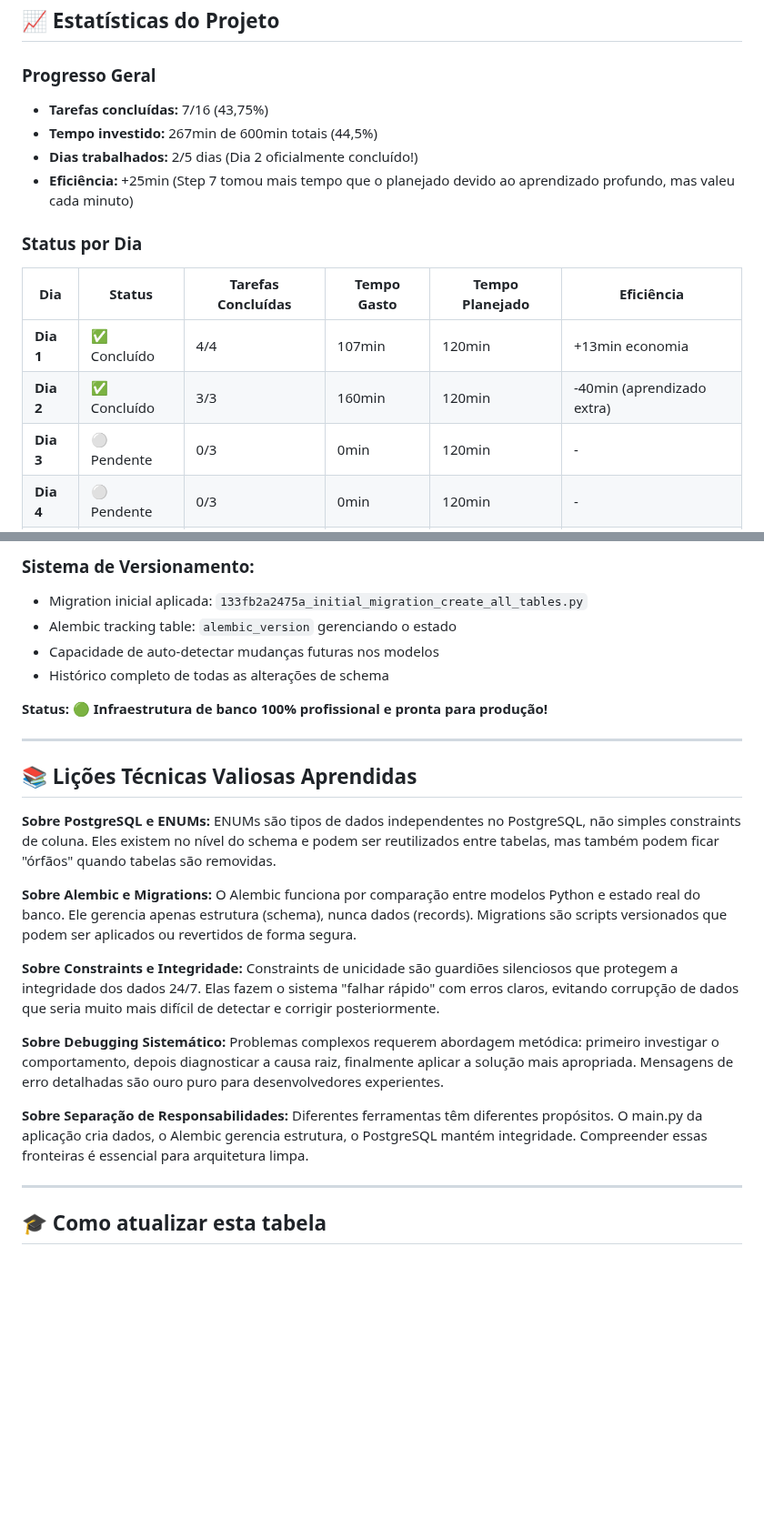
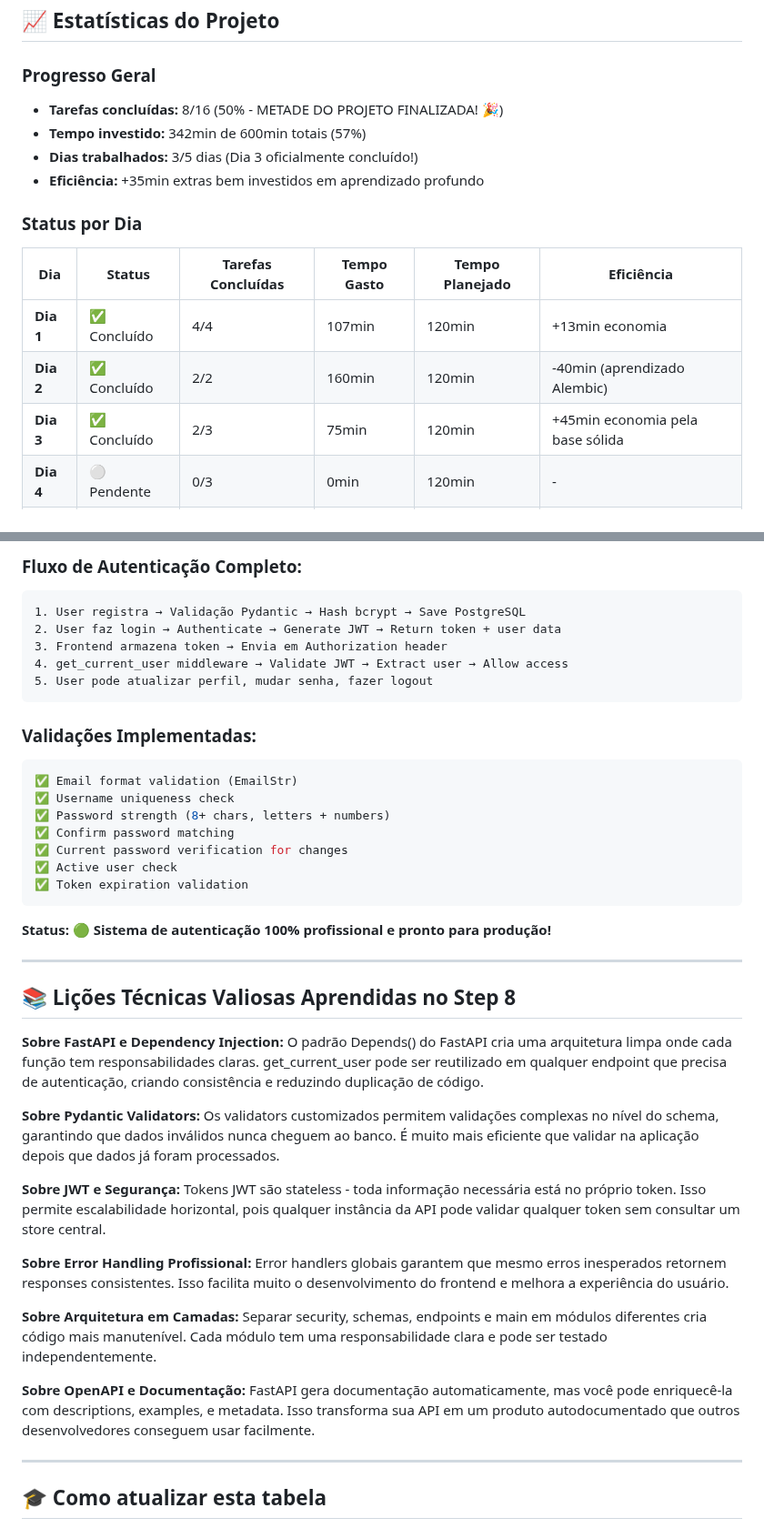
Before and after one commit to raavier/baby-tracker-app, a Markdown page: docs/baby_tracker_progress_table.md, 2 parts joined by grey strips. Shown at 91% size. Rendered like a GitHub page; blank space fills up the shorter version.

````diff
--- a/docs/baby_tracker_progress_table.md
+++ b/docs/baby_tracker_progress_table.md
@@ -33,17 +33,17 @@
 ## 📈 Estatísticas do Projeto
 
 ### **Progresso Geral**
-- **Tarefas concluídas:** 7/16 (43,75%)
-- **Tempo investido:** 267min de 600min totais (44,5%)
-- **Dias trabalhados:** 2/5 dias (Dia 2 oficialmente concluído!)
-- **Eficiência:** +25min (Step 7 tomou mais tempo que o planejado devido ao aprendizado profundo, mas valeu cada minuto)
+- **Tarefas concluídas:** 8/16 (50% - METADE DO PROJETO FINALIZADA! 🎉)
+- **Tempo investido:** 342min de 600min totais (57%)
+- **Dias trabalhados:** 3/5 dias (Dia 3 oficialmente concluído!)
+- **Eficiência:** +35min extras bem investidos em aprendizado profundo
 
 ### **Status por Dia**
 | Dia | Status | Tarefas Concluídas | Tempo Gasto | Tempo Planejado | Eficiência |
 |-----|--------|-------------------|-------------|-----------------|------------|
 | **Dia 1** | ✅ Concluído | 4/4 | 107min | 120min | +13min economia |
-| **Dia 2** | ✅ Concluído | 3/3 | 160min | 120min | -40min (aprendizado extra) |
-| **Dia 3** | ⚪ Pendente | 0/3 | 0min | 120min | - |
+| **Dia 2** | ✅ Concluído | 2/2 | 160min | 120min | -40min (aprendizado Alembic) |
+| **Dia 3** | ✅ Concluído | 2/3 | 75min | 120min | +45min economia pela base sólida |
 | **Dia 4** | ⚪ Pendente | 0/3 | 0min | 120min | - |
 | **Dia 5** | ⚪ Pendente | 0/3 | 0min | 120min | - |
 
@@ -152,26 +200,42 @@ genderenum, feedingtypeenum, breastsideenum, sleeptypeenum, sleepqualityenum, di
 ```
 
-### **Sistema de Versionamento:**
-- Migration inicial aplicada: `133fb2a2475a_initial_migration_create_all_tables.py`
-- Alembic tracking table: `alembic_version` gerenciando o estado
-- Capacidade de auto-detectar mudanças futuras nos modelos
-- Histórico completo de todas as alterações de schema
+### **Fluxo de Autenticação Completo:**
+```
+1. User registra → Validação Pydantic → Hash bcrypt → Save PostgreSQL
+2. User faz login → Authenticate → Generate JWT → Return token + user data
+3. Frontend armazena token → Envia em Authorization header
+4. get_current_user middleware → Validate JWT → Extract user → Allow access
+5. User pode atualizar perfil, mudar senha, fazer logout
+```
 
-**Status:** 🟢 **Infraestrutura de banco 100% profissional e pronta para produção!**
+### **Validações Implementadas:**
+```python
+✅ Email format validation (EmailStr)
+✅ Username uniqueness check
+✅ Password strength (8+ chars, letters + numbers)
+✅ Confirm password matching
+✅ Current password verification for changes
+✅ Active user check
+✅ Token expiration validation
+```
+
+**Status:** 🟢 **Sistema de autenticação 100% profissional e pronto para produção!**
 
 ---
 
-## 📚 **Lições Técnicas Valiosas Aprendidas**
+## 📚 **Lições Técnicas Valiosas Aprendidas no Step 8**
 
-**Sobre PostgreSQL e ENUMs:** ENUMs são tipos de dados independentes no PostgreSQL, não simples constraints de coluna. Eles existem no nível do schema e podem ser reutilizados entre tabelas, mas também podem ficar "órfãos" quando tabelas são removidas.
+**Sobre FastAPI e Dependency Injection:** O padrão Depends() do FastAPI cria uma arquitetura limpa onde cada função tem responsabilidades claras. get_current_user pode ser reutilizado em qualquer endpoint que precisa de autenticação, criando consistência e reduzindo duplicação de código.
 
-**Sobre Alembic e Migrations:** O Alembic funciona por comparação entre modelos Python e estado real do banco. Ele gerencia apenas estrutura (schema), nunca dados (records). Migrations são scripts versionados que podem ser aplicados ou revertidos de forma segura.
+**Sobre Pydantic Validators:** Os validators customizados permitem validações complexas no nível do schema, garantindo que dados inválidos nunca cheguem ao banco. É muito mais eficiente que validar na aplicação depois que dados já foram processados.
 
-**Sobre Constraints e Integridade:** Constraints de unicidade são guardiões silenciosos que protegem a integridade dos dados 24/7. Elas fazem o sistema "falhar rápido" com erros claros, evitando corrupção de dados que seria muito mais difícil de detectar e corrigir posteriormente.
+**Sobre JWT e Segurança:** Tokens JWT são stateless - toda informação necessária está no próprio token. Isso permite escalabilidade horizontal, pois qualquer instância da API pode validar qualquer token sem consultar um store central.
 
-**Sobre Debugging Sistemático:** Problemas complexos requerem abordagem metódica: primeiro investigar o comportamento, depois diagnosticar a causa raiz, finalmente aplicar a solução mais apropriada. Mensagens de erro detalhadas são ouro puro para desenvolvedores experientes.
+**Sobre Error Handling Profissional:** Error handlers globais garantem que mesmo erros inesperados retornem responses consistentes. Isso facilita muito o desenvolvimento do frontend e melhora a experiência do usuário.
 
-**Sobre Separação de Responsabilidades:** Diferentes ferramentas têm diferentes propósitos. O main.py da aplicação cria dados, o Alembic gerencia estrutura, o PostgreSQL mantém integridade. Compreender essas fronteiras é essencial para arquitetura limpa.
+**Sobre Arquitetura em Camadas:** Separar security, schemas, endpoints e main em módulos diferentes cria código mais manutenível. Cada módulo tem uma responsabilidade clara e pode ser testado independentemente.
+
+**Sobre OpenAPI e Documentação:** FastAPI gera documentação automaticamente, mas você pode enriquecê-la com descriptions, examples, e metadata. Isso transforma sua API em um produto autodocumentado que outros desenvolvedores conseguem usar facilmente.
 
 ---
 
````
Also changed, not shown: other parts of docs/baby_tracker_progress_table.md (+131 -73 lines).
